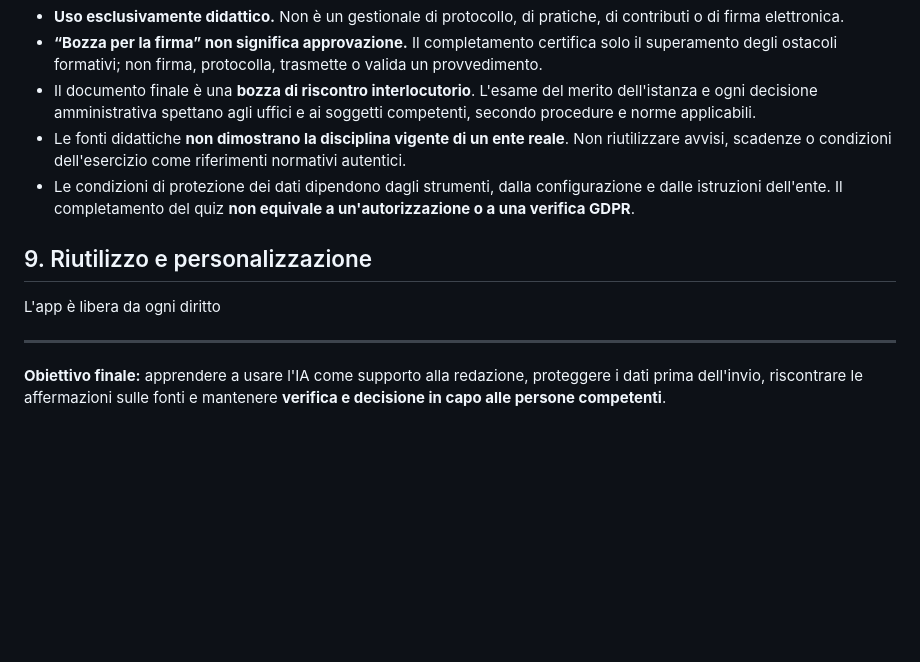
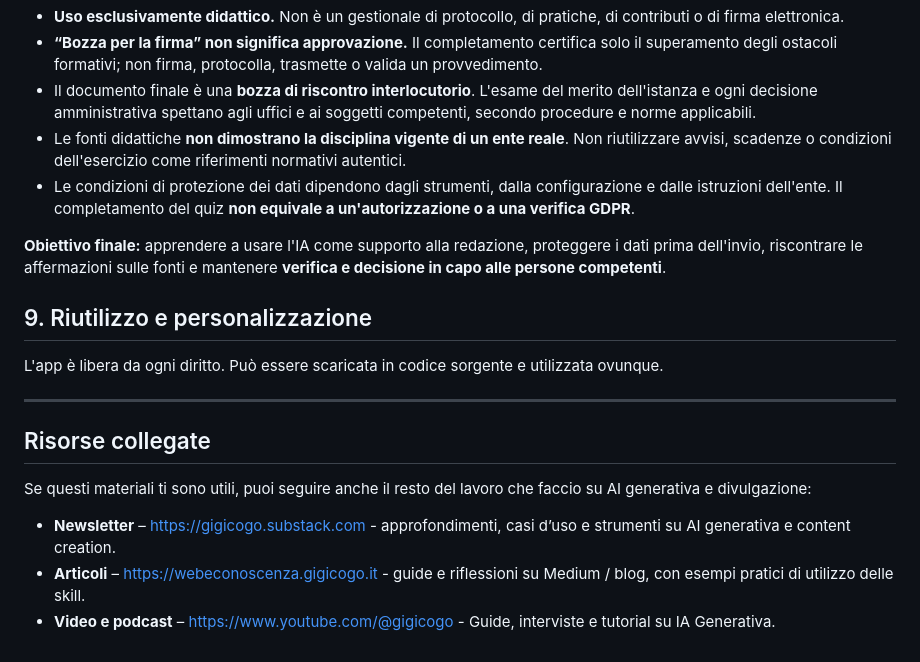
Before and after one commit to gigicogo/Prompt-a-ostacoli, a Markdown page: Readme.MD, the part around the change. Drawn GitHub-style; blank space fills up the shorter version.

```diff
--- a/Readme.MD
+++ b/Readme.MD
@@ -91,11 +91,19 @@ Al termine, dalla schermata finale sono disponibili:
 - Le fonti didattiche **non dimostrano la disciplina vigente di un ente reale**. Non riutilizzare avvisi, scadenze o condizioni dell'esercizio come riferimenti normativi autentici.
 - Le condizioni di protezione dei dati dipendono dagli strumenti, dalla configurazione e dalle istruzioni dell'ente. Il completamento del quiz **non equivale a un'autorizzazione o a una verifica GDPR**.
 
+
+**Obiettivo finale:** apprendere a usare l'IA come supporto alla redazione, proteggere i dati prima dell'invio, riscontrare le affermazioni sulle fonti e mantenere **verifica e decisione in capo alle persone competenti**.
+
 ## 9. Riutilizzo e personalizzazione
 
-L'app è libera da ogni diritto
-
+L'app è libera da ogni diritto. Può essere scaricata in codice sorgente e utilizzata ovunque.
 
 ---
 
-**Obiettivo finale:** apprendere a usare l'IA come supporto alla redazione, proteggere i dati prima dell'invio, riscontrare le affermazioni sulle fonti e mantenere **verifica e decisione in capo alle persone competenti**.
+## Risorse collegate
+
+Se questi materiali ti sono utili, puoi seguire anche il resto del lavoro che faccio su AI generativa e divulgazione:
+
+- **Newsletter** – https://gigicogo.substack.com - approfondimenti, casi d’uso e strumenti su AI generativa e content creation.
+- **Articoli** – https://webeconoscenza.gigicogo.it - guide e riflessioni su Medium / blog, con esempi pratici di utilizzo delle skill.
+- **Video e podcast** – https://www.youtube.com/@gigicogo - Guide, interviste e tutorial su IA Generativa.
```
